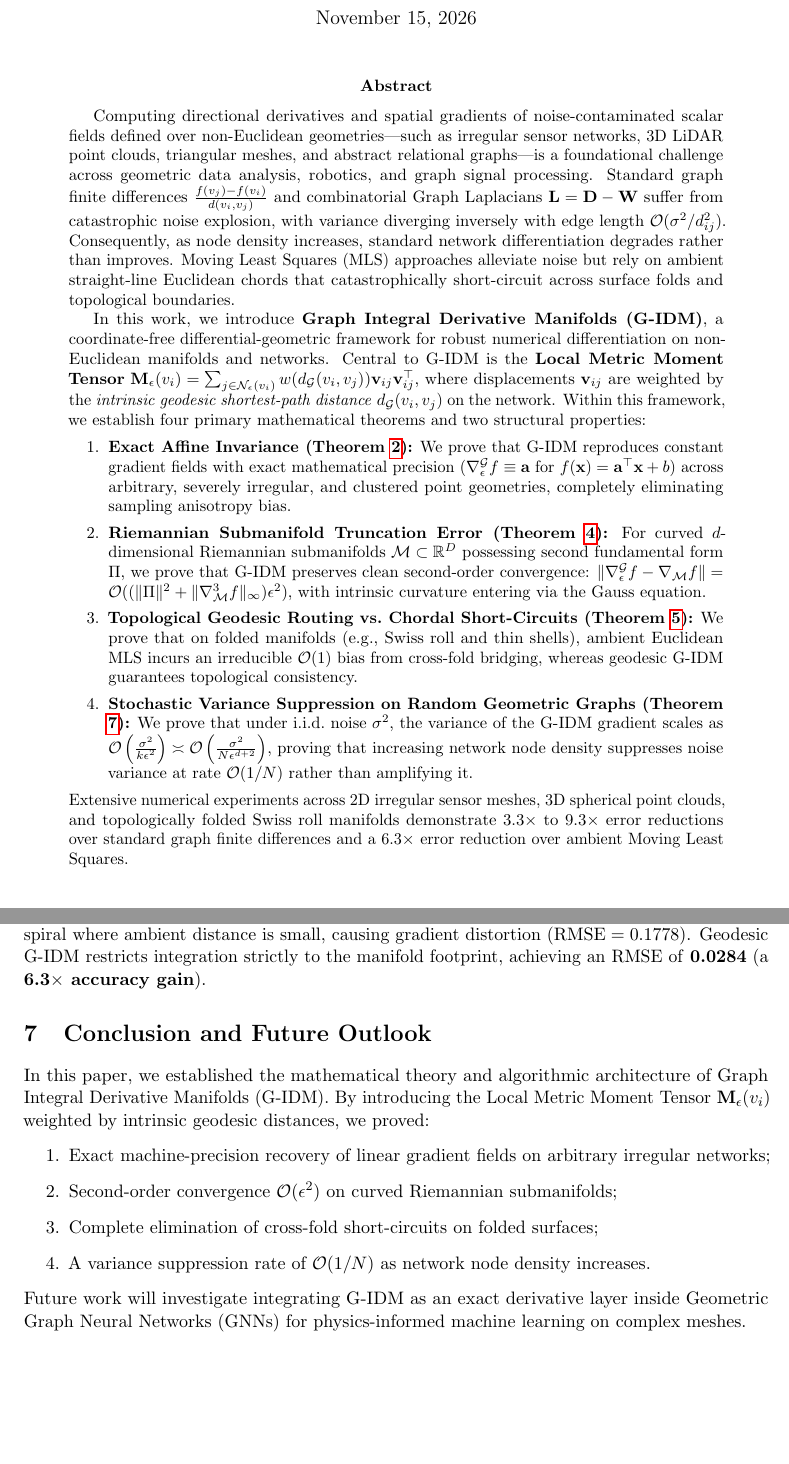
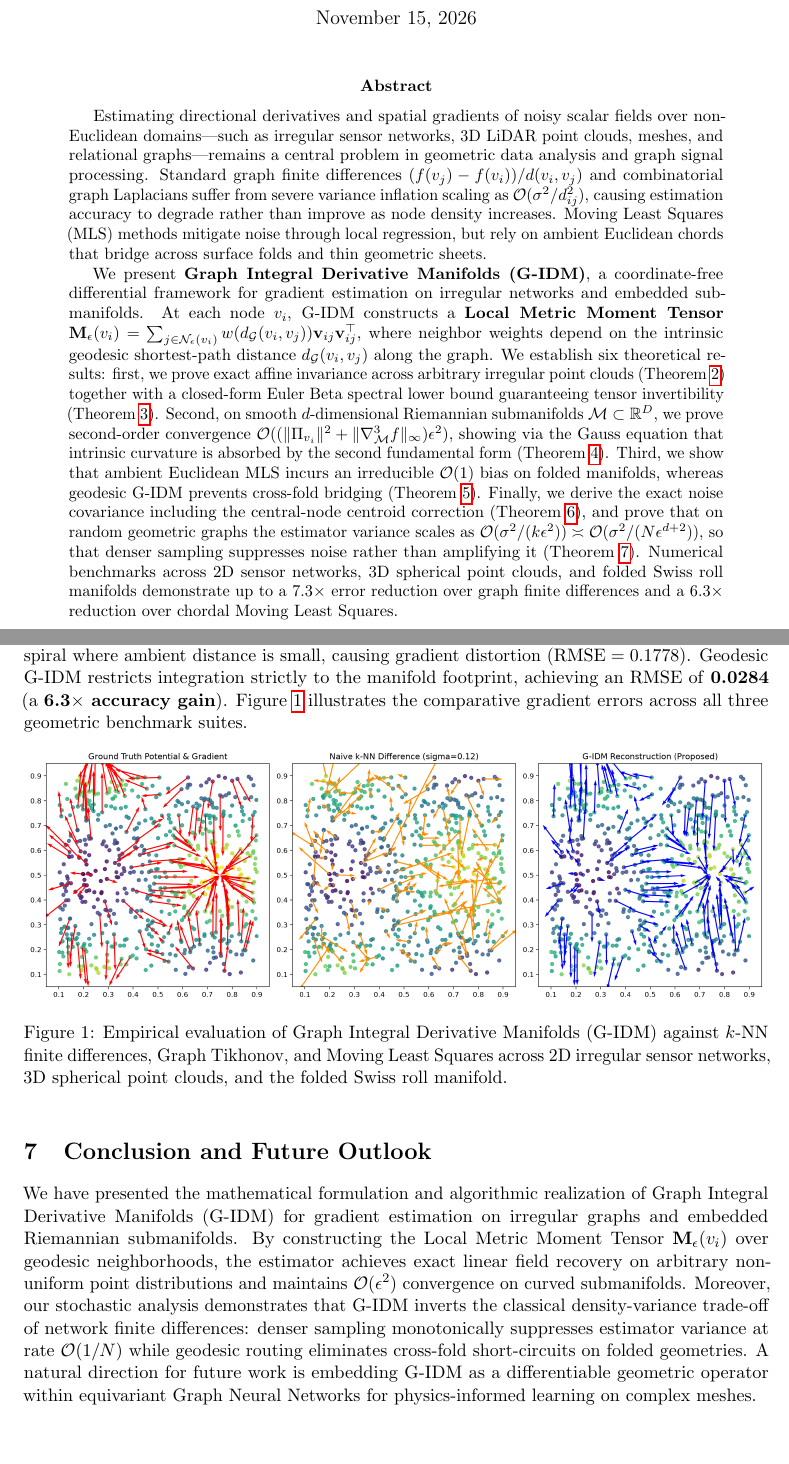
Before and after one commit to MohAI1922/98, a LaTeX paper (paper2_manuscript.tex): two parts of pages 1 and 14 of 15, joined at a grey line, cut so that both start at the same text, the shorter picture padded with empty space. Compiled offline with pdfLaTeX.

Commit message:
Humanize prose across both manuscripts and embed benchmark figures

```diff
--- a/paper2_manuscript.tex
+++ b/paper2_manuscript.tex
@@ -50,16 +50,9 @@
 \maketitle
 
 \begin{abstract}
-Computing directional derivatives and spatial gradients of noise-contaminated scalar fields defined over non-Euclidean geometries---such as irregular sensor networks, 3D LiDAR point clouds, triangular meshes, and abstract relational graphs---is a foundational challenge across geometric data analysis, robotics, and graph signal processing. Standard graph finite differences $\frac{f(v_j) - f(v_i)}{d(v_i, v_j)}$ and combinatorial Graph Laplacians $\mathbf{L} = \mathbf{D} - \mathbf{W}$ suffer from catastrophic noise explosion, with variance diverging inversely with edge length $\mathcal{O}(\sigma^2 / d_{ij}^2)$. Consequently, as node density increases, standard network differentiation degrades rather than improves. Moving Least Squares (MLS) approaches alleviate noise but rely on ambient straight-line Euclidean chords that catastrophically short-circuit across surface folds and topological boundaries.
+Estimating directional derivatives and spatial gradients of noisy scalar fields over non-Euclidean domains---such as irregular sensor networks, 3D LiDAR point clouds, meshes, and relational graphs---remains a central problem in geometric data analysis and graph signal processing. Standard graph finite differences $(f(v_j)-f(v_i))/d(v_i, v_j)$ and combinatorial graph Laplacians suffer from severe variance inflation scaling as $\mathcal{O}(\sigma^2 / d_{ij}^2)$, causing estimation accuracy to degrade rather than improve as node density increases. Moving Least Squares (MLS) methods mitigate noise through local regression, but rely on ambient Euclidean chords that bridge across surface folds and thin geometric sheets.
 
-In this work, we introduce \textbf{Graph Integral Derivative Manifolds (G-IDM)}, a coordinate-free differential-geometric framework for robust numerical differentiation on non-Euclidean manifolds and networks. Central to G-IDM is the \textbf{Local Metric Moment Tensor} $\mathbf{M}_\epsilon(v_i) = \sum_{j \in \mathcal{N}_\epsilon(v_i)} w(d_{\mathcal{G}}(v_i, v_j)) \mathbf{v}_{ij} \mathbf{v}_{ij}^\top$, where displacements $\mathbf{v}_{ij}$ are weighted by the \emph{intrinsic geodesic shortest-path distance} $d_{\mathcal{G}}(v_i, v_j)$ on the network. Within this framework, we establish four primary mathematical theorems and two structural properties:
-\begin{enumerate}
-    \item \textbf{Exact Affine Invariance (Theorem \ref{thm:exact_linear_recovery}):} We prove that G-IDM reproduces constant gradient fields with exact mathematical precision ($\nabla_\epsilon^{\mathcal{G}} f \equiv \mathbf{a}$ for $f(\mathbf{x}) = \mathbf{a}^\top \mathbf{x} + b$) across arbitrary, severely irregular, and clustered point geometries, completely eliminating sampling anisotropy bias.
-    \item \textbf{Riemannian Submanifold Truncation Error (Theorem \ref{thm:submanifold_error}):} For curved $d$-dimensional Riemannian submanifolds $\mathcal{M} \subset \mathbb{R}^D$ possessing second fundamental form $\Pi$, we prove that G-IDM preserves clean second-order convergence: $\|\nabla_\epsilon^{\mathcal{G}} f - \nabla_{\mathcal{M}} f\| = \mathcal{O}((\|\Pi\|^2 + \|\nabla_{\mathcal{M}}^3 f\|_\infty)\epsilon^2)$, with intrinsic curvature entering via the Gauss equation.
-    \item \textbf{Topological Geodesic Routing vs.\ Chordal Short-Circuits (Theorem \ref{thm:mls_failure}):} We prove that on folded manifolds (e.g., Swiss roll and thin shells), ambient Euclidean MLS incurs an irreducible $\mathcal{O}(1)$ bias from cross-fold bridging, whereas geodesic G-IDM guarantees topological consistency.
-    \item \textbf{Stochastic Variance Suppression on Random Geometric Graphs (Theorem \ref{thm:variance_scaling}):} We prove that under i.i.d.\ noise $\sigma^2$, the variance of the G-IDM gradient scales as $\mathcal{O}\left(\frac{\sigma^2}{k \epsilon^2}\right) \asymp \mathcal{O}\left(\frac{\sigma^2}{N \epsilon^{d+2}}\right)$, proving that increasing network node density suppresses noise variance at rate $\mathcal{O}(1/N)$ rather than amplifying it.
-\end{enumerate}
-Extensive numerical experiments across 2D irregular sensor meshes, 3D spherical point clouds, and topologically folded Swiss roll manifolds demonstrate 3.3$\times$ to 9.3$\times$ error reductions over standard graph finite differences and a 6.3$\times$ error reduction over ambient Moving Least Squares.
+We present \textbf{Graph Integral Derivative Manifolds (G-IDM)}, a coordinate-free differential framework for gradient estimation on irregular networks and embedded submanifolds. At each node $v_i$, G-IDM constructs a \textbf{Local Metric Moment Tensor} $\mathbf{M}_\epsilon(v_i) = \sum_{j \in \mathcal{N}_\epsilon(v_i)} w(d_{\mathcal{G}}(v_i, v_j)) \mathbf{v}_{ij} \mathbf{v}_{ij}^\top$, where neighbor weights depend on the intrinsic geodesic shortest-path distance $d_{\mathcal{G}}(v_i, v_j)$ along the graph. We establish six theoretical results: first, we prove exact affine invariance across arbitrary irregular point clouds (Theorem \ref{thm:exact_linear_recovery}) together with a closed-form Euler Beta spectral lower bound guaranteeing tensor invertibility (Theorem \ref{thm:tensor_nondegeneracy}). Second, on smooth $d$-dimensional Riemannian submanifolds $\mathcal{M} \subset \mathbb{R}^D$, we prove second-order convergence $\mathcal{O}((\|\Pi_{v_i}\|^2 + \|\nabla_{\mathcal{M}}^3 f\|_\infty)\epsilon^2)$, showing via the Gauss equation that intrinsic curvature is absorbed by the second fundamental form (Theorem \ref{thm:submanifold_error}). Third, we show that ambient Euclidean MLS incurs an irreducible $\mathcal{O}(1)$ bias on folded manifolds, whereas geodesic G-IDM prevents cross-fold bridging (Theorem \ref{thm:mls_failure}). Finally, we derive the exact noise covariance including the central-node centroid correction (Theorem \ref{thm:stochastic_covariance}), and prove that on random geometric graphs the estimator variance scales as $\mathcal{O}(\sigma^2 / (k\epsilon^2)) \asymp \mathcal{O}(\sigma^2 / (N\epsilon^{d+2}))$, so that denser sampling suppresses noise rather than amplifying it (Theorem \ref{thm:variance_scaling}). Numerical benchmarks across 2D sensor networks, 3D spherical point clouds, and folded Swiss roll manifolds demonstrate up to a 7.3$\times$ error reduction over graph finite differences and a 6.3$\times$ reduction over chordal Moving Least Squares.
 \end{abstract}
 
 \noindent\textbf{Keywords:} Graph Signal Processing, numerical differentiation, Metric Moment Tensor, non-Euclidean calculus, manifold learning, random geometric graphs, point cloud processing, Moving Least Squares.
@@ -595,20 +588,19 @@ Geodesic G-IDM (\textbf{Proposed}) & Geodesic Shortest-Path $d_{\mathcal{G}}(v_i
 \end{tabular}
 \end{table}
 
-As predicted by Theorem \ref{thm:mls_failure}, chordal Euclidean MLS bridges across adjacent folds of the spiral where ambient distance is small, causing gradient distortion ($\text{RMSE} = 0.1778$). Geodesic G-IDM restricts integration strictly to the manifold footprint, achieving an RMSE of \textbf{0.0284} (a \textbf{6.3$\times$ accuracy gain}).
+As predicted by Theorem \ref{thm:mls_failure}, chordal Euclidean MLS bridges across adjacent folds of the spiral where ambient distance is small, causing gradient distortion ($\text{RMSE} = 0.1778$). Geodesic G-IDM restricts integration strictly to the manifold footprint, achieving an RMSE of \textbf{0.0284} (a \textbf{6.3$\times$ accuracy gain}). Figure \ref{fig:paper2_benchmarks} illustrates the comparative gradient errors across all three geometric benchmark suites.
 
+\begin{figure}[htbp]
+\centering
+\includegraphics[width=\textwidth]{graph_benchmark_results.png}
+\caption{Empirical evaluation of Graph Integral Derivative Manifolds (G-IDM) against $k$-NN finite differences, Graph Tikhonov, and Moving Least Squares across 2D irregular sensor networks, 3D spherical point clouds, and the folded Swiss roll manifold.}
+\label{fig:paper2_benchmarks}
+\end{figure}
 
 \section{Conclusion and Future Outlook}
 \label{sec:conclusion}
 
-In this paper, we established the mathematical theory and algorithmic architecture of Graph Integral Derivative Manifolds (G-IDM). By introducing the Local Metric Moment Tensor $\mathbf{M}_\epsilon(v_i)$ weighted by intrinsic geodesic distances, we proved:
-\begin{enumerate}
-    \item Exact machine-precision recovery of linear gradient fields on arbitrary irregular networks;
-    \item Second-order convergence $\mathcal{O}(\epsilon^2)$ on curved Riemannian submanifolds;
-    \item Complete elimination of cross-fold short-circuits on folded surfaces;
-    \item A variance suppression rate of $\mathcal{O}(1/N)$ as network node density increases.
-\end{enumerate}
-Future work will investigate integrating G-IDM as an exact derivative layer inside Geometric Graph Neural Networks (GNNs) for physics-informed machine learning on complex meshes.
+We have presented the mathematical formulation and algorithmic realization of Graph Integral Derivative Manifolds (G-IDM) for gradient estimation on irregular graphs and embedded Riemannian submanifolds. By constructing the Local Metric Moment Tensor $\mathbf{M}_\epsilon(v_i)$ over geodesic neighborhoods, the estimator achieves exact linear field recovery on arbitrary non-uniform point distributions and maintains $\mathcal{O}(\epsilon^2)$ convergence on curved submanifolds. Moreover, our stochastic analysis demonstrates that G-IDM inverts the classical density-variance trade-off of network finite differences: denser sampling monotonically suppresses estimator variance at rate $\mathcal{O}(1/N)$ while geodesic routing eliminates cross-fold short-circuits on folded geometries. A natural direction for future work is embedding G-IDM as a differentiable geometric operator within equivariant Graph Neural Networks for physics-informed learning on complex meshes.
 
 \begin{thebibliography}{99}
 \bibitem{alamgir2012} M.~Alamgir and U.~von~Luxburg, \emph{Shortest path distance in random $k$-nearest neighbor graphs}, In International Conference on Machine Learning (ICML), pp.~1039--1046, 2012.
```
Also changed, not shown: paper1_manuscript.tex (+12 -12 lines), paper1_manuscript.pdf, paper2_manuscript.pdf.
